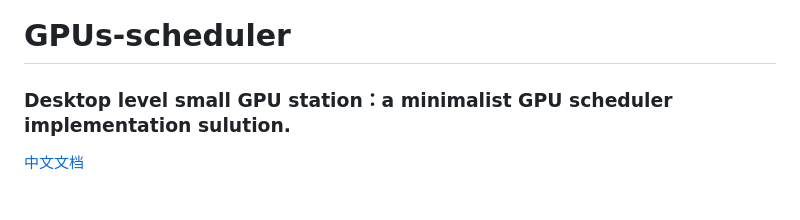
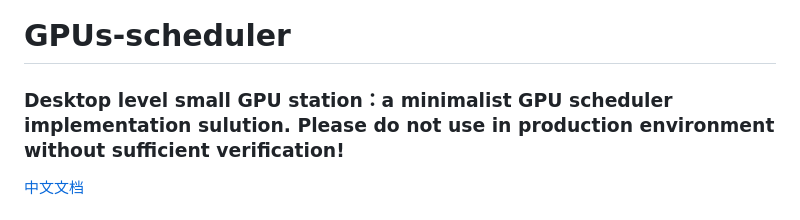
Before and after one commit to ljq/gpus-schedule, a Markdown page: README.md, the part around the change. GitHub-like rendering.

```diff
--- a/README.md
+++ b/README.md
@@ -1,6 +1,6 @@
 # GPUs-scheduler
 
-### Desktop level small GPU station：a minimalist GPU scheduler implementation sulution.
+### Desktop level small GPU station：a minimalist GPU scheduler implementation sulution. Please do not use in production environment without sufficient verification!
 
 
 [中文文档](./README.zh-CN.md)
```
Also changed, not shown: README.zh-CN.md (+2 -2 lines).
